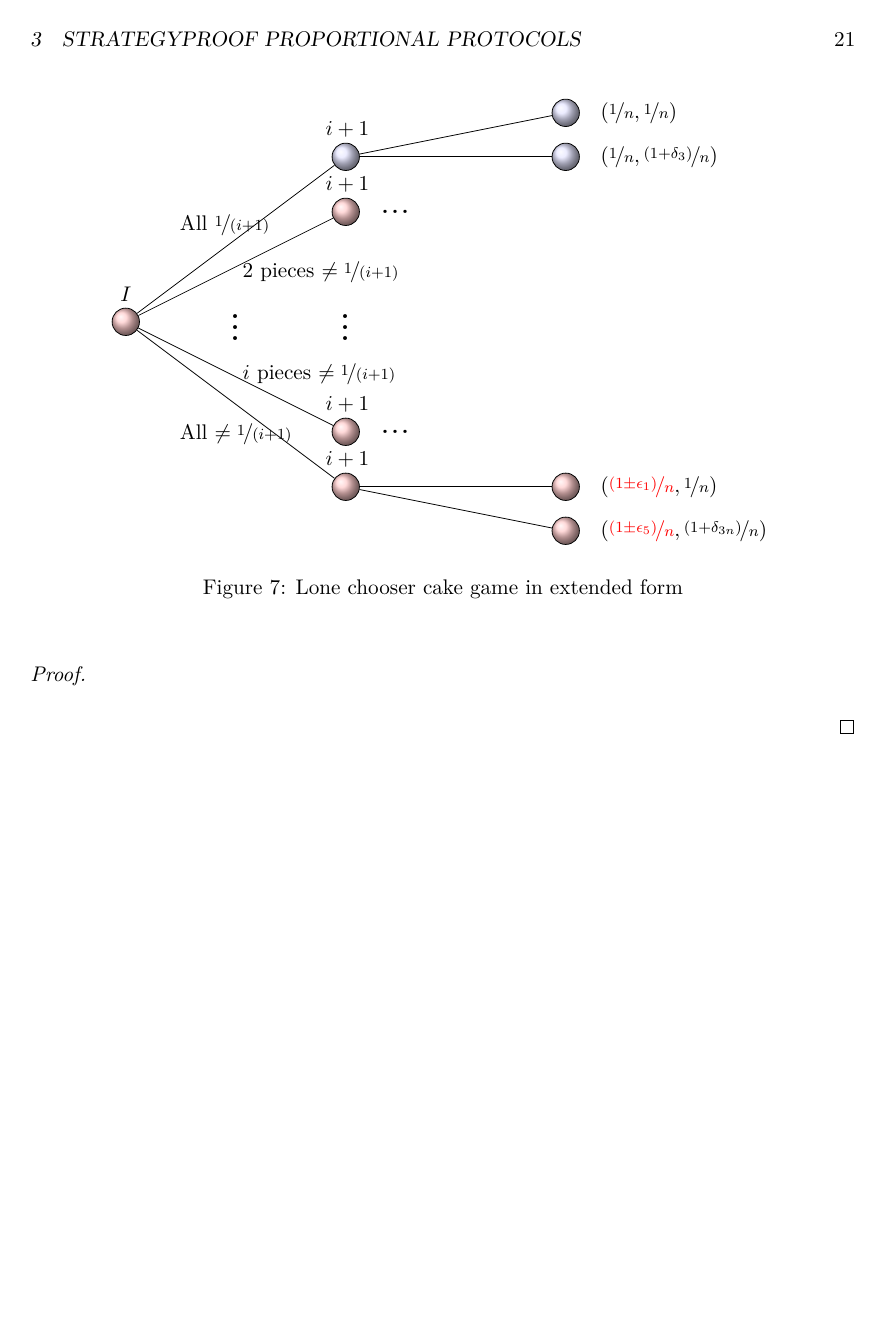
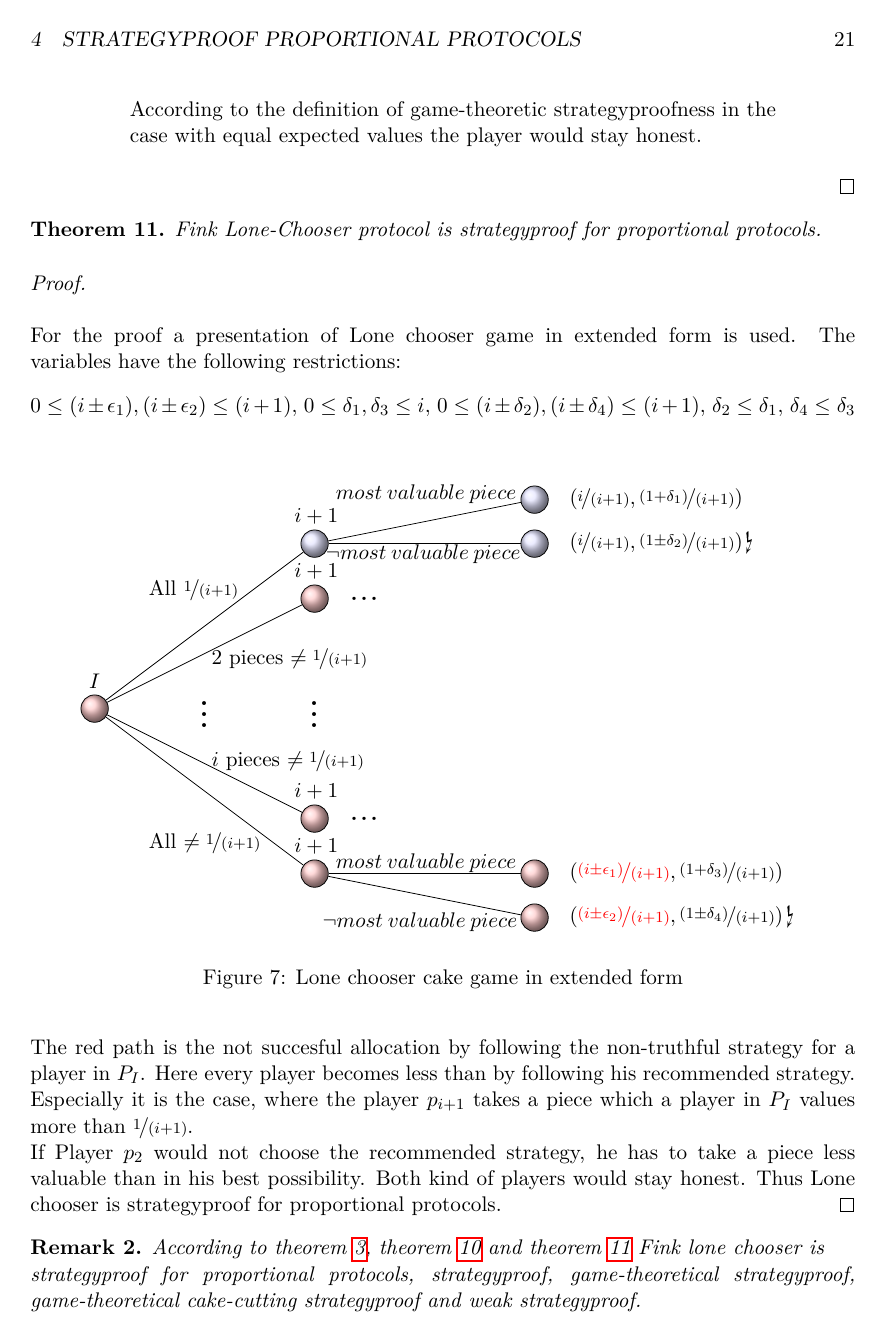
Before and after one commit to Alinkaelt/cake, a LaTeX document (vorlageBA/ba.tex): page 26 of 32. The pictures show the PDF file vorlageBA/ba.pdf that the author committed with the source.

Commit message:
2 beweise mehr2 beweise mehr2 beweise mehr2 beweise mehr2 beweise mehr2 beweise mehr2 beweise mehr2 beweise mehr2 beweise mehr2 beweise mehr2 beweise mehr2 beweise mehr2 beweise mehr2 beweise mehr2 beweise mehr2 beweise mehr2 beweise mehr2 beweise mehr2 beweise mehr2 beweise mehr2 beweise mehr2 beweise mehr

```diff
--- a/vorlageBA/ba.tex
+++ b/vorlageBA/ba.tex
@@ -700,7 +700,7 @@ Cut $\&$ choose is strategyproof for proportional protocols.
 \end{lem}
 \begin{proof}
 \textcolor{white}{x}\\\\
-For the proof a general presentation of cut $\&$ choose game in extended form is used. W. l. o. g. the non-truthful cut is performed on the right part of the cake. The variables have the restrictions: $$0 \leq a \leq 1,\: 0 < \epsilon \leq \nicefrac{1}{2},\: 0 \leq \delta \leq 1\tiny{-}a$$
+For the proof a general presentation of cut $\&$ choose game in extended form is used. W. l. o. g. the non-truthful cut is performed on the right part of the cake. The variables have the following restrictions: $$0 \leq a \leq 1,\: 0 < \epsilon \leq \nicefrac{1}{2},\: 0 \leq \delta \leq 1\tiny{-}a$$
 \newpage
 \begin{figure}[h!]
 \begin{center}
@@ -1062,4 +1062,3 @@ Last diminisher protocol is strategyproof for proportional protocols.
 
 
 	\end{tikzpicture}
-	\caption{Last diminisher cake game in extended form}
@@ -1070,3 +1071,8 @@ Blabla
+\newline
+The consequences for each player $p_j$ in $P_{i+k}$ by choosing the strategy trim a piece $X_i$ to $v_j(X_i)<\nicefrac{1}{n}$ are the same as for the player $p_i$ by cutting a piece with $v_i(X_i)<\nicefrac{1}{n}$. The lower red path in Figure \ref{ldef} shows that by choosing this non-truthful strategy a player can obtain a less valuable piece. For that to happen, no following player $p_s$ is allowed to trim the considered piece. So the cheating player will get this undesirable piece.
+\\
+\newline
+The only strategy which does not conceal this risk, is for all players the recommended one.
 \end{proof}
 \begin{lem}
 Last diminisher protocol is game-theoretic strategyproof.
@@ -1105,4 +1112,13 @@ $\:\:\:\:\:\:\:$piece of each player's cake&&of each player's cake\\
 \caption{Lone chooser rules and strategies}\label{lc}
 \end{table}
 \begin{lem}
+\label{lc1}
 Fink Lone-Chooser protocol is game-theoretic strategyproof.
+\end{lem}
+\begin{proof} Proof by induction:
+\textcolor{white}{x}
+\begin{itemize} \item{Case} $i=2$: Cut $\&$ choose is game-theoretic strategyproof by Theorem \ref{thm7}.\\
+\item{Case} $(i-1) \rightarrow i$:\\
+\newline
+\textbf{Options for not following the recommended strategy:}\\
+\begin{itemize}
@@ -1109,5 +1129,9 @@ Fink Lone-Chooser protocol is game-theoretic strategyproof.
+\end{itemize}
+\end{itemize}
+\end{proof}
+\begin{lem}
+\label{lc2}
+Fink Lone-Chooser protocol is strategyproof for proportional protocols.
 \end{lem}
 \begin{proof}
 \textcolor{white}{x}\\\\
-\textbf{Options for not following the recommended strategy:}
-\begin{itemize}
@@ -1118,5 +1138,4 @@ Assume the value of the piece will be distributed on $s$ pieces with $1 \leq s \
-\end{itemize}
-\end{proof}
+For the proof a presentation of Lone chooser game in extended form is used. The variables have the following restrictions: $$ 0 \leq (i\pm\epsilon_1),(i\pm\epsilon_2) \leq (i+1),\: 0 \leq \delta_1,\delta_3 \leq i,\:0 \leq (i\pm\delta_2),(i\pm\delta_4) \leq (i+1),\:\delta_2 \leq \delta_1,\: \delta_4 \leq \delta_3$$
 \begin{figure}[h!]
 \begin{center}
 	\begin{tikzpicture}
@@ -1136,8 +1155,29 @@ Assume the value of the piece will be distributed on $s$ pieces with $1 \leq s \
 		\node[draw=none,fill=none] (t1) at (5.03,1.5) {$i+1$};
 		\node[draw=none,fill=none] (t1) at (5.03,2.5) {$i+1$};
 
-		\node[draw=none,fill=none,right] at (1.85,5.75) {All $\nicefrac{1}{(i+1)}$};
-		\node[draw=none,fill=none,right] at (1.85,1.95) {All $\neq \nicefrac{1}{(i+1)}$};
+		\node[draw=none,fill=none,right] at (1.85,6.15) {All $\nicefrac{1}{(i+1)}$};
+		\node[draw=none,fill=none,right] at (1.85,1.55) {All $\neq \nicefrac{1}{(i+1)}$};
+		\node[draw=none,fill=none,right] at (5.07,6.81) {$\neg most\:valuable\:piece$};
+		\node[draw=none,fill=none,right] at (5.01,0.11) {$\neg most\:valuable\:piece$}; \begin{comment}
+		\node[draw=none,fill=none,right] at (5.25,7.25) {$m$};
+		\node[draw=none,fill=none,right] at (5.585,7.29) {$o$};
+		\node[draw=none,fill=none,right] at (5.75,7.335) {$s$};
+		\node[draw=none,fill=none,right] at (5.91,7.39) {$t$};
+		\node[draw=none,fill=none,right] at (6.135,7.42) {$v$};
+		\node[draw=none,fill=none,right] at (6.309,7.46) {$a$};
+		\node[draw=none,fill=none,right] at (6.499,7.52) {$l$};
+		\node[draw=none,fill=none,right] at (6.60,7.489) {$u$};
+		\node[draw=none,fill=none,right] at (6.80,7.53) {$a$};
+		\node[draw=none,fill=none,right] at (7.00,7.62) {$b$};
+		\node[draw=none,fill=none,right] at (7.20,7.64) {$l$};
+		\node[draw=none,fill=none,right] at (7.30,7.62) {$e$};
+		\node[draw=none,fill=none,right] at (7.60,7.70) {$p$};
+		\node[draw=none,fill=none,right] at (7.80,7.79) {$i$};
+		\node[draw=none,fill=none,right] at (7.95,7.77) {$e$};
+		\node[draw=none,fill=none,right] at (8.15,7.805) {$c$};
+		\node[draw=none,fill=none,right] at (8.32,7.829) {$e$}; \end{comment}
+		\node[draw=none,fill=none,right] at (5.25,7.9) {$most\:valuable\:piece$};
+		\node[draw=none,fill=none,right] at (5.25,1.18) {$most\:valuable\:piece$};
 		\node[draw=none,fill=none,right] at (2.99,3.05) {$i$ pieces $\neq \nicefrac{1}{(i+1)}$};
 		\node[draw=none,fill=none,right] at (2.99,4.90) {$2$ pieces $\neq \nicefrac{1}{(i+1)}$};
 		\node[draw=none,fill=none,right] at (4.75,4.1) {\Huge{.}};
@@ -1148,10 +1188,10 @@ Assume the value of the piece will be distributed on $s$ pieces with $1 \leq s \
 		\node[draw=none,fill=none,right] at (2.75,3.9) {\Huge{.}};
 		\node[draw=none,fill=none,right] at (5.5,2) {\huge{...}};
 		\node[draw=none,fill=none,right] at (5.5,6) {\huge{...}};
-		\node[draw=none,fill=none,right] at (9.5,7.8) {$\left(\nicefrac{1}{n}, \nicefrac{1}{n}\right)$};
-		\node[draw=none,fill=none,right] at (9.5,7) {$\left(\nicefrac{1}{n}, \nicefrac{(1+\delta_3)}{n}\right)$};
-		\node[draw=none,fill=none,right] at (9.5,1) {$\left(\color{red}{}\nicefrac{(1\pm\epsilon_1)}{n}\color{black}{}, \nicefrac{1}{n}\right)$};
-		\node[draw=none,fill=none,right] at (9.5,0.2) {$\left(\color{red}{}\nicefrac{(1\pm\epsilon_5)}{n}\color{black}{},\nicefrac{(1+\delta_{3n})}{n}\right)$};
+		\node[draw=none,fill=none,right] at (9.5,7.8) {$\left(\nicefrac{i}{(i+1)}, \nicefrac{(1+\delta_1)}{(i+1)}\right)$};
+		\node[draw=none,fill=none,right] at (9.5,7) {$\left(\nicefrac{i}{(i+1)}, \nicefrac{(1\pm\delta_2)}{(i+1)}\right)$\blitza};
+		\node[draw=none,fill=none,right] at (9.5,1) {$\left(\color{red}{}\nicefrac{(i\pm\epsilon_1)}{(i+1)}\color{black}{}, \nicefrac{(1+\delta_3)}{(i+1)}\right)$};
+		\node[draw=none,fill=none,right] at (9.5,0.2) {$\left(\color{red}{}\nicefrac{(i\pm\epsilon_2)}{(i+1)}\color{black}{},\nicefrac{(1\pm\delta_4)}{(i+1)}\right)$\blitza};
 
 
 		\draw (n1) -- (n2);
@@ -1167,4 +1207,5 @@ Assume the value of the piece will be distributed on $s$ pieces with $1 \leq s \
 	\caption{Lone chooser cake game in extended form}
 \end{center}
 \end{figure}
-\begin{lem}
+\newline
+The red path is the not succesful allocation by following the non-truthful strategy for a player in $P_I$. Here every player becomes less than by following his recommended strategy. Especially it is the case, where the player $p_{i+1}$ takes a piece which a player in $P_I$ values more than $\nicefrac{1}{(i+1)}$.\\If Player $p_2$ would not choose the recommended strategy, he has to take a piece less valuable than in his best possibility. Both kind of players would stay honest. Thus Lone chooser is strategyproof for proportional protocols.
@@ -1175,4 +1212,7 @@ Fink Lone-Chooser protocol is strategyproof for proportional protocols.
 \end{proof}
+\begin{bezeichnungen}
+According to theorem \ref{thm5}, theorem \ref{lc1} and theorem \ref{lc2} Fink lone chooser is\\strategyproof for proportional protocols, strategyproof, game-theoretical strategyproof, game-theoretical cake-cutting strategyproof and weak strategyproof.
+\end{bezeichnungen}
 \newpage
 %%%%%%%%%%%%%%%%%%%%%%%%%%%%%%%%%%%%%%%%%%%%%%%%%%%%%%%%%%%%%%%%%%%%%%%%%%%%%%%%%%%%%%%%%%%%%%%%%%%%%%%%%%%%%%%%
 %%%%%%%%%%%%%%%%%%%%%%%%%%%%%%%%%%%%%%%%%%%%%%%%%%%%%%%%%%%%%%%%%%%%%%%%%%%%%%%%%%%%%%%%%%%%%%%%%%%%%%%%%%%%%%%%
```
Also changed, not shown: vorlageBA/ba.pdf, vorlageBA/ba.tex (33 more changed lines), 4 other files.
